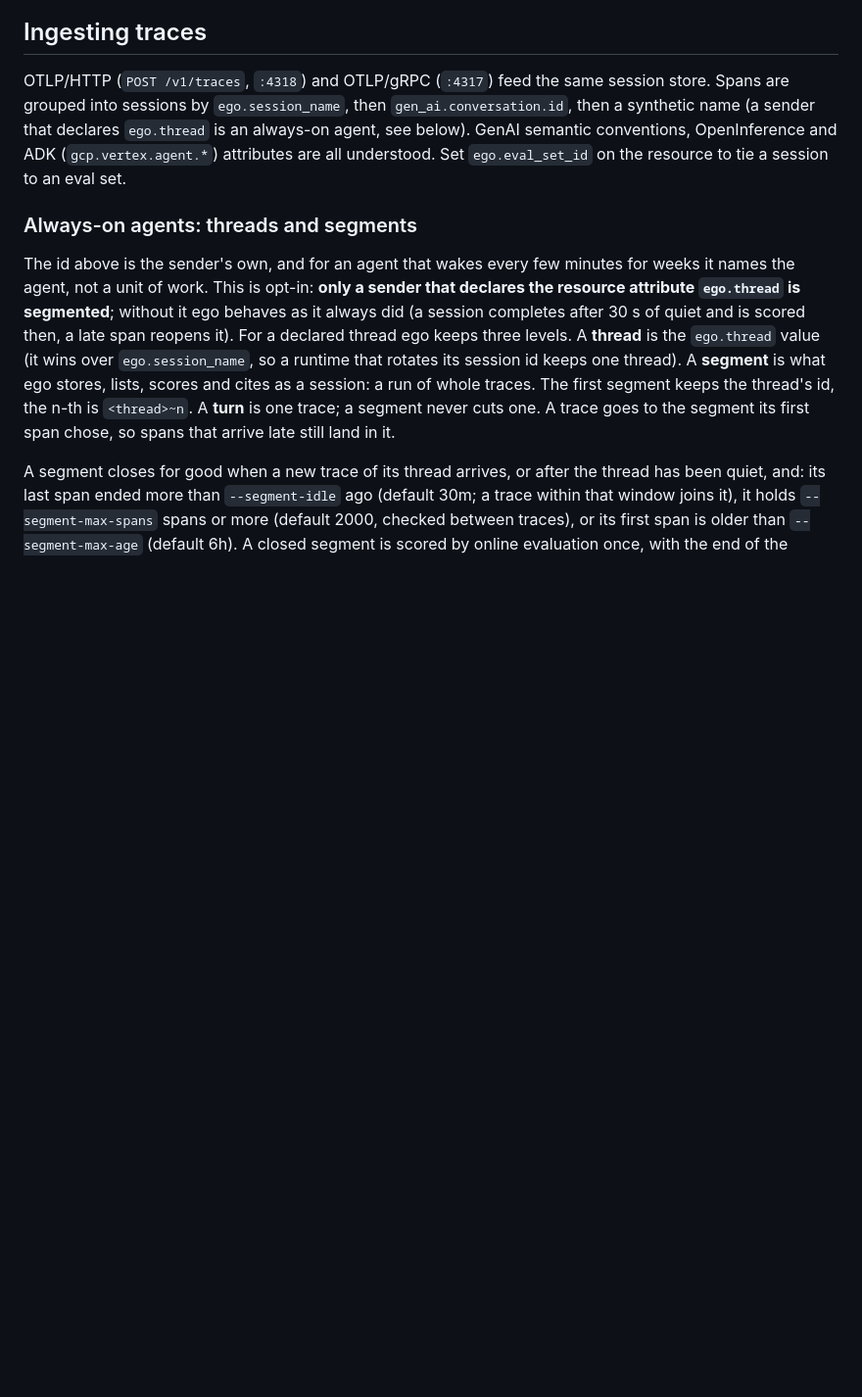
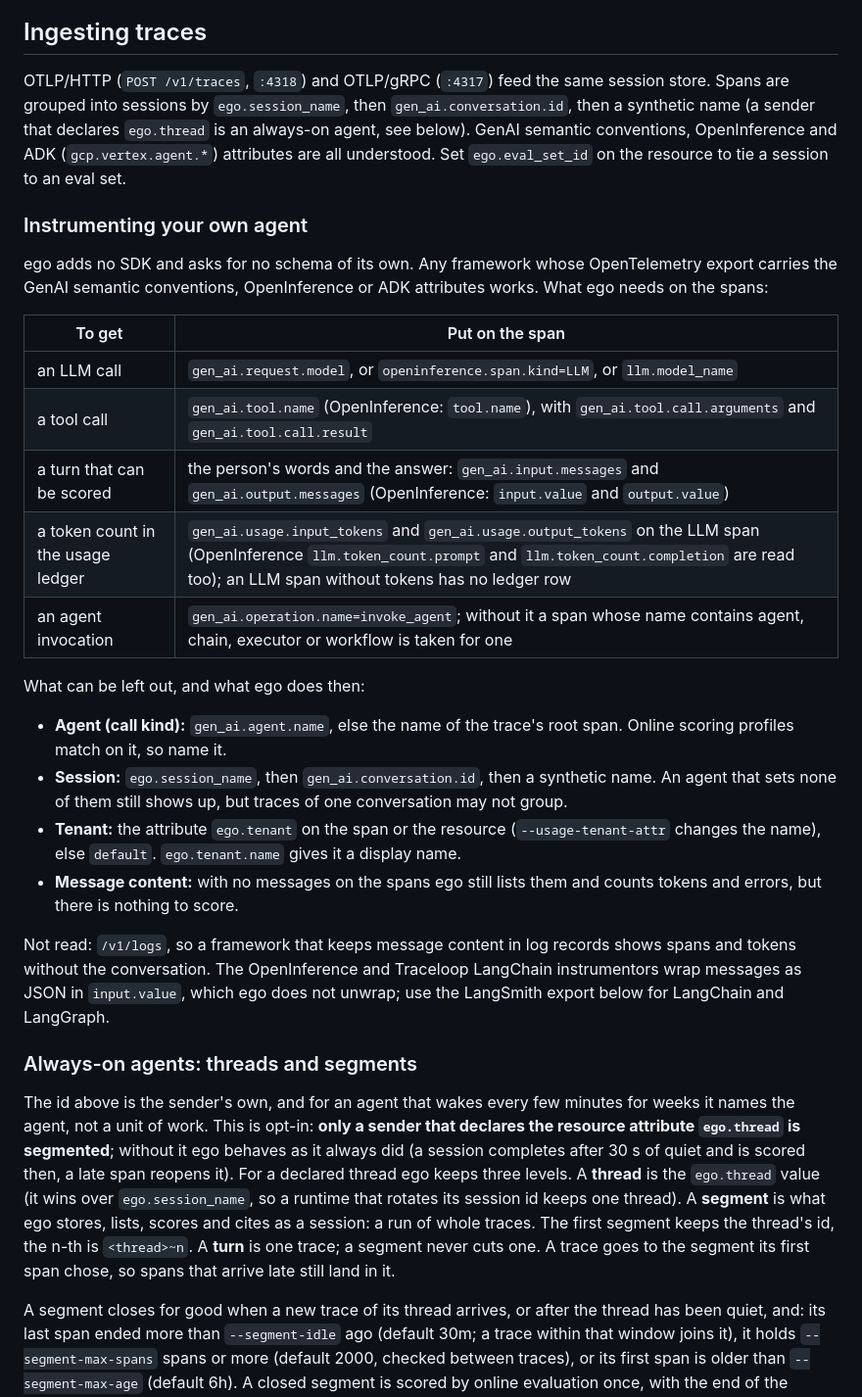
Before and after one commit to triageagent-dev/ego, a Markdown page: README.md, the part around the change. Shown at 98% size. GitHub-like rendering; blank space fills up the shorter version.

Commit message:
docs: README section on instrumenting your own agent

```diff
--- a/README.md
+++ b/README.md
@@ -200,6 +200,34 @@ OTLP/HTTP (`POST /v1/traces`, `:4318`) and OTLP/gRPC (`:4317`) feed the same ses
 into sessions by `ego.session_name`, then `gen_ai.conversation.id`, then a synthetic name (a sender that declares `ego.thread` is an always-on agent, see below). GenAI semantic
 conventions, OpenInference and ADK (`gcp.vertex.agent.*`) attributes are all understood. Set `ego.eval_set_id`
 on the resource to tie a session to an eval set.
+
+### Instrumenting your own agent
+
+ego adds no SDK and asks for no schema of its own. Any framework whose OpenTelemetry export carries the GenAI
+semantic conventions, OpenInference or ADK attributes works. What ego needs on the spans:
+
+| To get | Put on the span |
+|---|---|
+| an LLM call | `gen_ai.request.model`, or `openinference.span.kind=LLM`, or `llm.model_name` |
+| a tool call | `gen_ai.tool.name` (OpenInference: `tool.name`), with `gen_ai.tool.call.arguments` and `gen_ai.tool.call.result` |
+| a turn that can be scored | the person's words and the answer: `gen_ai.input.messages` and `gen_ai.output.messages` (OpenInference: `input.value` and `output.value`) |
+| a token count in the usage ledger | `gen_ai.usage.input_tokens` and `gen_ai.usage.output_tokens` on the LLM span (OpenInference `llm.token_count.prompt` and `llm.token_count.completion` are read too); an LLM span without tokens has no ledger row |
+| an agent invocation | `gen_ai.operation.name=invoke_agent`; without it a span whose name contains agent, chain, executor or workflow is taken for one |
+
+What can be left out, and what ego does then:
+
+- **Agent (call kind):** `gen_ai.agent.name`, else the name of the trace's root span. Online scoring profiles match
+  on it, so name it.
+- **Session:** `ego.session_name`, then `gen_ai.conversation.id`, then a synthetic name. An agent that sets none of
+  them still shows up, but traces of one conversation may not group.
+- **Tenant:** the attribute `ego.tenant` on the span or the resource (`--usage-tenant-attr` changes the name), else
+  `default`. `ego.tenant.name` gives it a display name.
+- **Message content:** with no messages on the spans ego still lists them and counts tokens and errors, but there
+  is nothing to score.
+
+Not read: `/v1/logs`, so a framework that keeps message content in log records shows spans and tokens without the
+conversation. The OpenInference and Traceloop LangChain instrumentors wrap messages as JSON in `input.value`, which
+ego does not unwrap; use the LangSmith export below for LangChain and LangGraph.
 
 ### Always-on agents: threads and segments
 
```
Also changed, not shown: docs/STATUS.md (+1 -0 lines).
